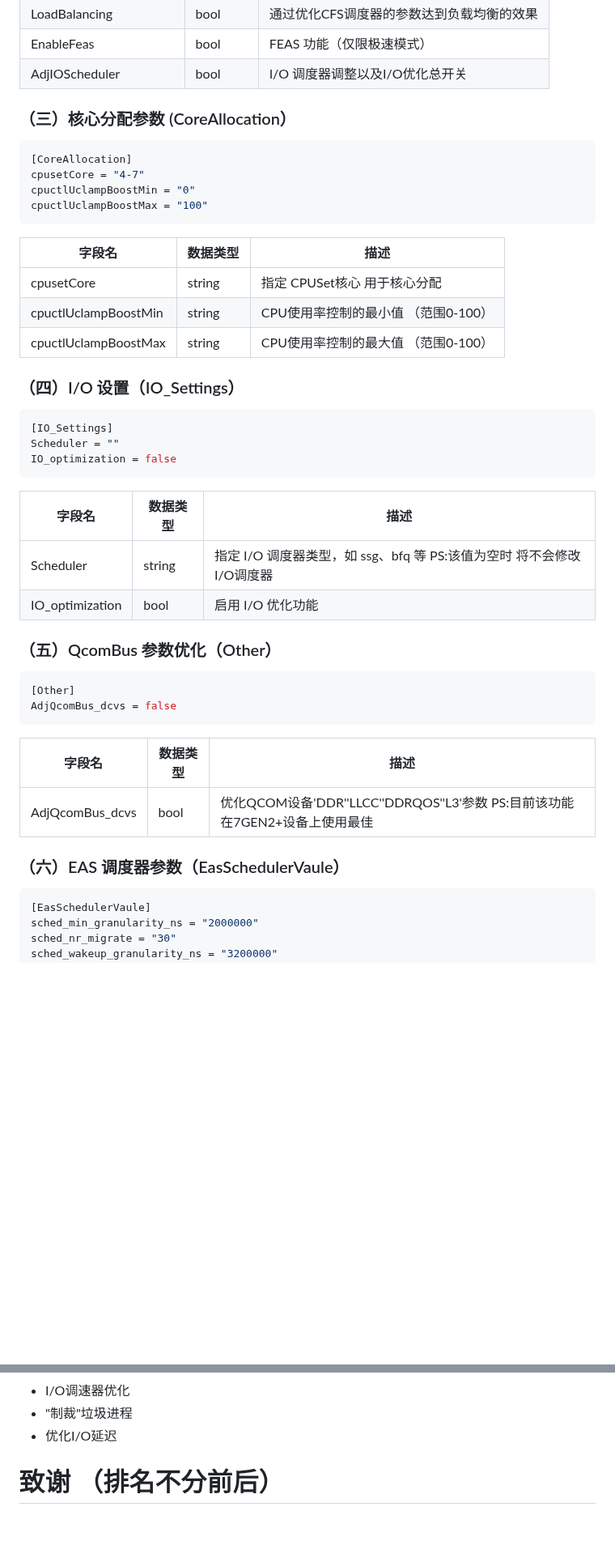
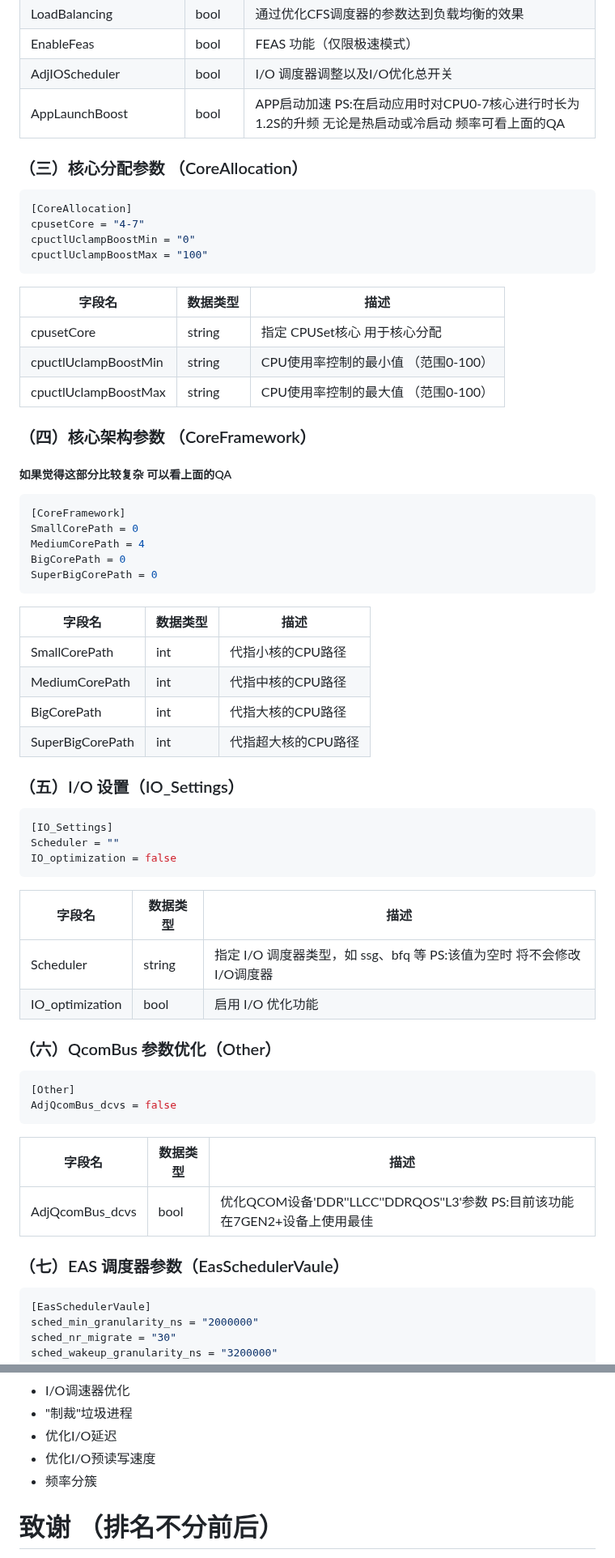
Before and after one commit to MoWei-2077/MW_CpuTurboScheduler, a Markdown page: README.md, 2 parts joined by grey strips. Shown at 81% size. GitHub-like rendering; blank space fills up the shorter version.

````diff
--- a/README.md
+++ b/README.md
@@ -113,8 +121,9 @@ AdjIOScheduler = true
 | LoadBalancing | bool | 通过优化CFS调度器的参数达到负载均衡的效果 |
 | EnableFeas | bool |  FEAS 功能（仅限极速模式）|
 | AdjIOScheduler | bool |  I/O 调度器调整以及I/O优化总开关 |
+| AppLaunchBoost | bool |  APP启动加速 PS:在启动应用时对CPU0-7核心进行时长为1.2S的升频 无论是热启动或冷启动 频率可看上面的QA |
 
-### （三）核心分配参数 (CoreAllocation）
+### （三）核心分配参数 （CoreAllocation）
 ```ini
 [CoreAllocation]
 cpusetCore = "4-7"
@@ -127,7 +136,23 @@ cpuctlUclampBoostMax = "100"
 | cpuctlUclampBoostMin | string   | CPU使用率控制的最小值 （范围0-100） |
 | cpuctlUclampBoostMax | string   | CPU使用率控制的最大值 （范围0-100） |
 
-### （四）I/O 设置（IO_Settings）
+### （四）核心架构参数 （CoreFramework）
+##### 如果觉得这部分比较复杂 可以看上面的QA
+```ini
+[CoreFramework]
+SmallCorePath = 0
+MediumCorePath = 4
+BigCorePath = 0
+SuperBigCorePath = 0
+```
+| 字段名   | 数据类型 | 描述                                           |
+| -------- | -------- | ---------------------------------------------- |
+| SmallCorePath | int   | 代指小核的CPU路径 |
+| MediumCorePath | int   | 代指中核的CPU路径 |
+| BigCorePath | int   | 代指大核的CPU路径 |
+| SuperBigCorePath | int   | 代指超大核的CPU路径 |
+
+### （五）I/O 设置（IO_Settings）
 ```ini
 [IO_Settings]
 Scheduler = ""
@@ -138,7 +163,7 @@ IO_optimization = false
 | Scheduler | string   | 指定 I/O 调度器类型，如 ssg、bfq 等 PS:该值为空时 将不会修改I/O调度器 |
 | IO_optimization | bool   | 启用 I/O 优化功能 |
 
-### （五）QcomBus 参数优化（Other）
+### （六）QcomBus 参数优化（Other）
 ```ini
 [Other]
 AdjQcomBus_dcvs = false
@@ -147,7 +172,7 @@ AdjQcomBus_dcvs = false
 | -------- | -------- | ---------------------------------------------- |
 | AdjQcomBus_dcvs | bool   | 优化QCOM设备'DDR''LLCC''DDRQOS''L3'参数 PS:目前该功能在7GEN2+设备上使用最佳 |
 
-### （六）EAS 调度器参数（EasSchedulerVaule）
+### （七）EAS 调度器参数（EasSchedulerVaule）
 ```ini
 [EasSchedulerVaule]
 sched_min_granularity_ns = "2000000"
@@ -250,7 +279,8 @@ echo "powersave" > /sdcard/Android/MW_CpuSpeedController/config.txt
   - I/O调速器优化
   - "制裁"垃圾进程
   - 优化I/O延迟
-
+  - 优化I/O预读写速度
+  - 频率分簇
 # 致谢 （排名不分前后）
 感谢以下用户对本项目的帮助：
 - [CoolAPK@hfdem](https://github.com/hfdem) <br>
````
Also changed, not shown: other parts of README.md (+29 -17 lines).
